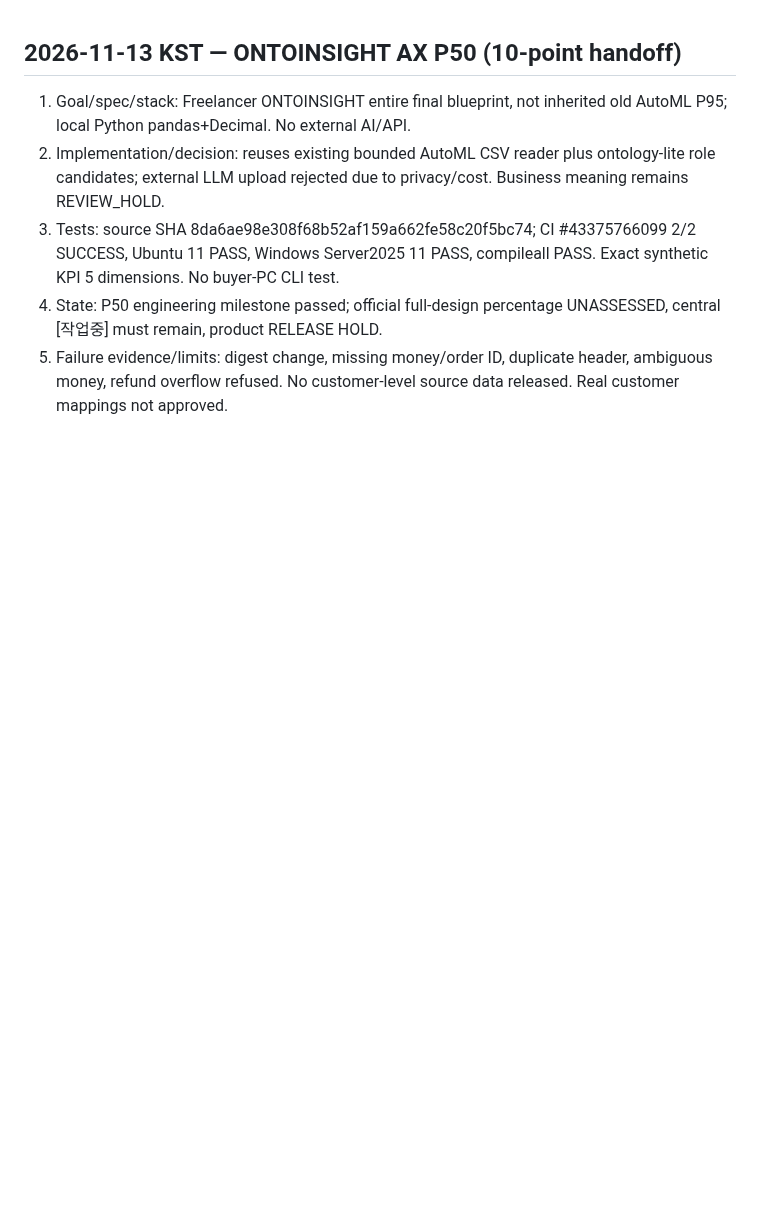
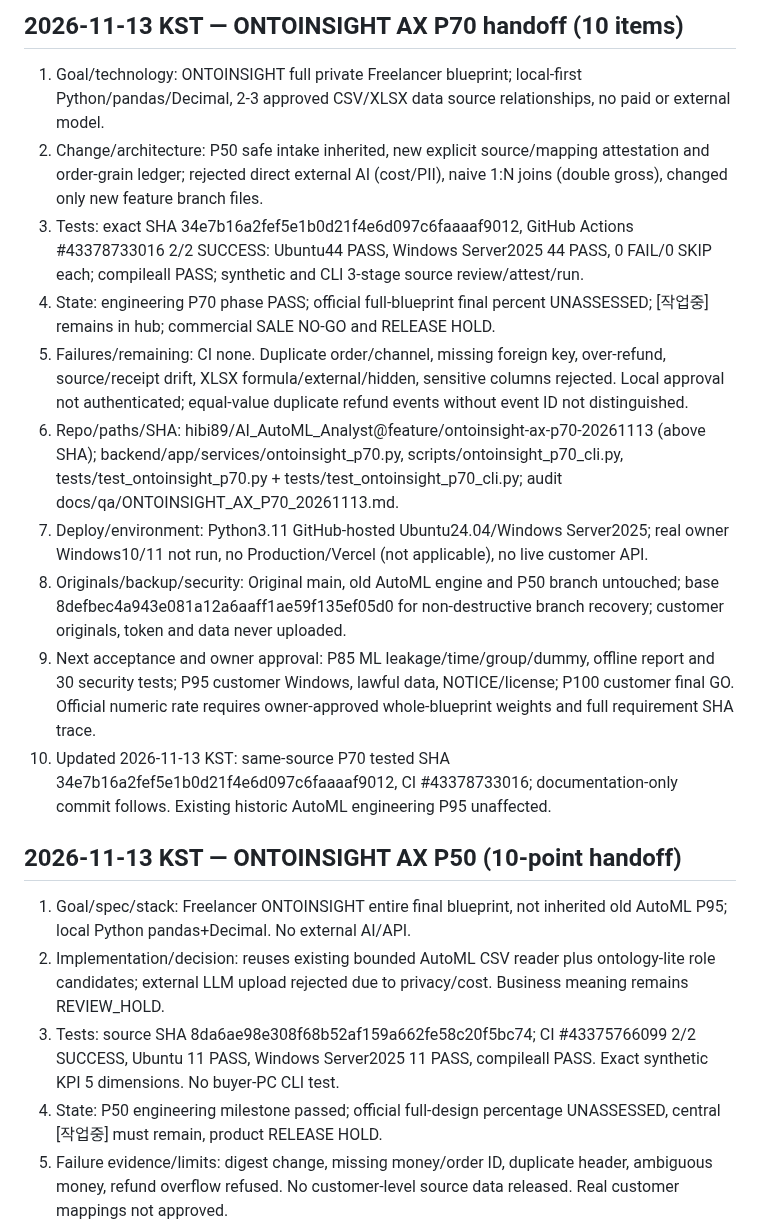
Before and after one commit to hibi89/AI_AutoML_Analyst, a Markdown page: HANDOFF.md, the part around the change. GitHub-like rendering; blank space fills up the shorter version.

Commit message:
docs(ontoinsight): P70 source-bound evidence and 10-point handoff [skip ci]

```diff
--- a/HANDOFF.md
+++ b/HANDOFF.md
@@ -1,3 +1,16 @@
+## 2026-11-13 KST — ONTOINSIGHT AX P70 handoff (10 items)
+1. Goal/technology: ONTOINSIGHT full private Freelancer blueprint; local-first Python/pandas/Decimal, 2-3 approved CSV/XLSX data source relationships, no paid or external model.
+2. Change/architecture: P50 safe intake inherited, new explicit source/mapping attestation and order-grain ledger; rejected direct external AI (cost/PII), naive 1:N joins (double gross), changed only new feature branch files.
+3. Tests: exact SHA 34e7b16a2fef5e1b0d21f4e6d097c6faaaaf9012, GitHub Actions #43378733016 2/2 SUCCESS: Ubuntu44 PASS, Windows Server2025 44 PASS, 0 FAIL/0 SKIP each; compileall PASS; synthetic and CLI 3-stage source review/attest/run.
+4. State: engineering P70 phase PASS; official full-blueprint final percent UNASSESSED; [작업중] remains in hub; commercial SALE NO-GO and RELEASE HOLD.
+5. Failures/remaining: CI none. Duplicate order/channel, missing foreign key, over-refund, source/receipt drift, XLSX formula/external/hidden, sensitive columns rejected. Local approval not authenticated; equal-value duplicate refund events without event ID not distinguished.
+6. Repo/paths/SHA: hibi89/AI_AutoML_Analyst@feature/ontoinsight-ax-p70-20261113 (above SHA); backend/app/services/ontoinsight_p70.py, scripts/ontoinsight_p70_cli.py, tests/test_ontoinsight_p70.py + tests/test_ontoinsight_p70_cli.py; audit docs/qa/ONTOINSIGHT_AX_P70_20261113.md.
+7. Deploy/environment: Python3.11 GitHub-hosted Ubuntu24.04/Windows Server2025; real owner Windows10/11 not run, no Production/Vercel (not applicable), no live customer API.
+8. Originals/backup/security: Original main, old AutoML engine and P50 branch untouched; base 8defbec4a943e081a12a6aaff1ae59f135ef05d0 for non-destructive branch recovery; customer originals, token and data never uploaded.
+9. Next acceptance and owner approval: P85 ML leakage/time/group/dummy, offline report and 30 security tests; P95 customer Windows, lawful data, NOTICE/license; P100 customer final GO. Official numeric rate requires owner-approved whole-blueprint weights and full requirement SHA trace.
+10. Updated 2026-11-13 KST: same-source P70 tested SHA 34e7b16a2fef5e1b0d21f4e6d097c6faaaaf9012, CI #43378733016; documentation-only commit follows. Existing historic AutoML engineering P95 unaffected.
+
+
 ## 2026-11-13 KST — ONTOINSIGHT AX P50 (10-point handoff)
 
 1. Goal/spec/stack: Freelancer ONTOINSIGHT entire final blueprint, not inherited old AutoML P95; local Python pandas+Decimal. No external AI/API.
```
Also changed, not shown: STATUS.md (+6 -0 lines), docs/qa/ONTOINSIGHT_AX_P70_20261113.md (added, +35 -0 lines).
